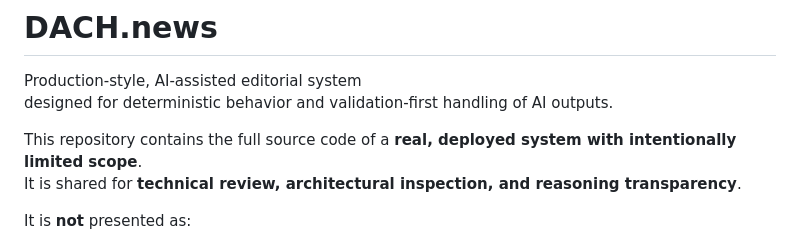
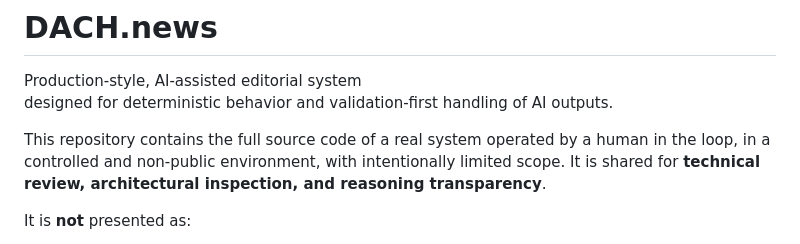
Before and after one commit to 0Badwa/DACHnews, a Markdown page: README.md, the part around the change. Rendered like a GitHub page.

```diff
--- a/README.md
+++ b/README.md
@@ -3,7 +3,9 @@
 Production-style, AI-assisted editorial system
 designed for deterministic behavior and validation-first handling of AI outputs.
 
-This repository contains the full source code of a **real, deployed system with intentionally limited scope**.
+This repository contains the full source code of a real system
+operated by a human in the loop, in a controlled and non-public environment,
+with intentionally limited scope.
 It is shared for **technical review, architectural inspection, and reasoning transparency**.
 
 It is **not** presented as:
```
